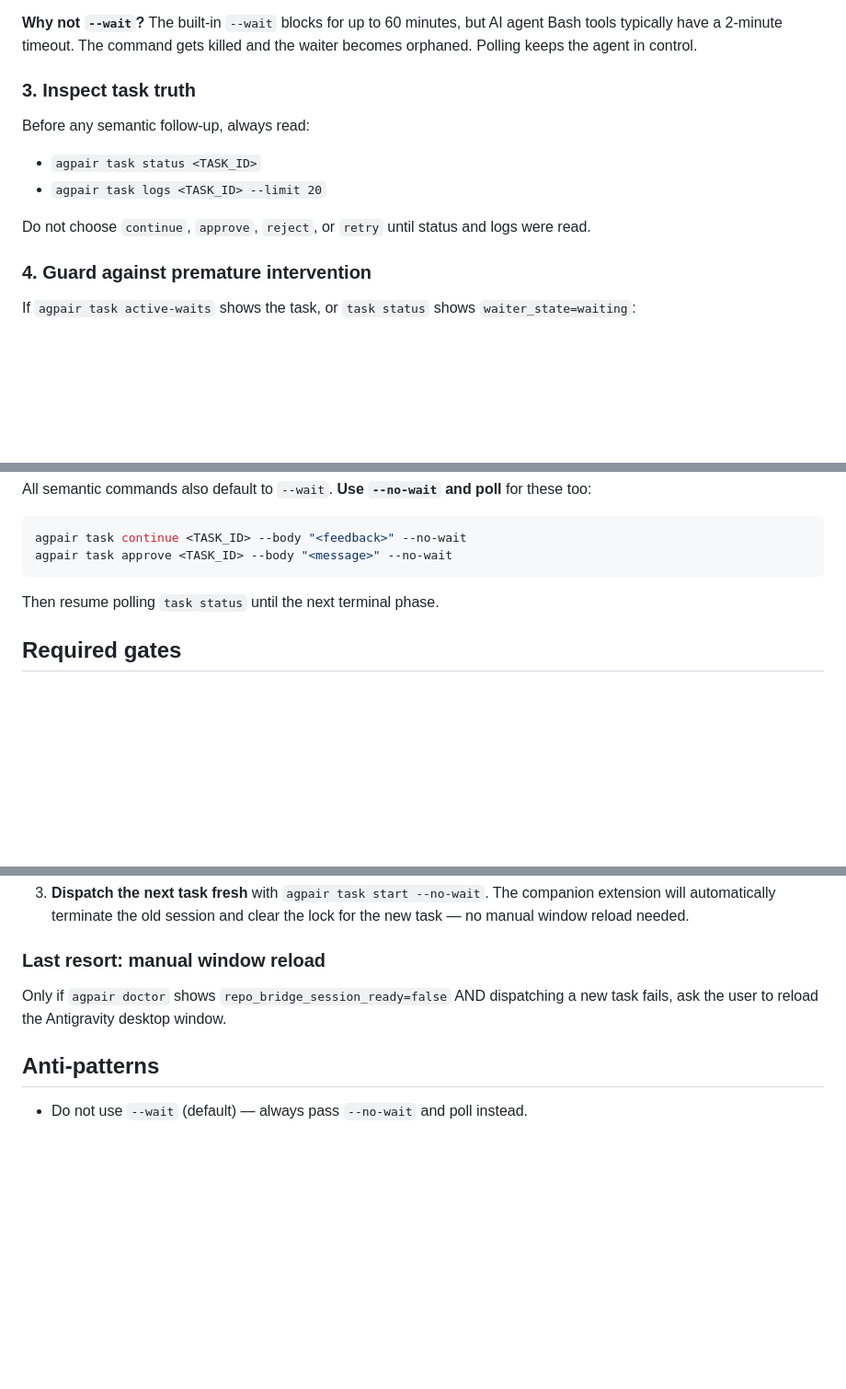
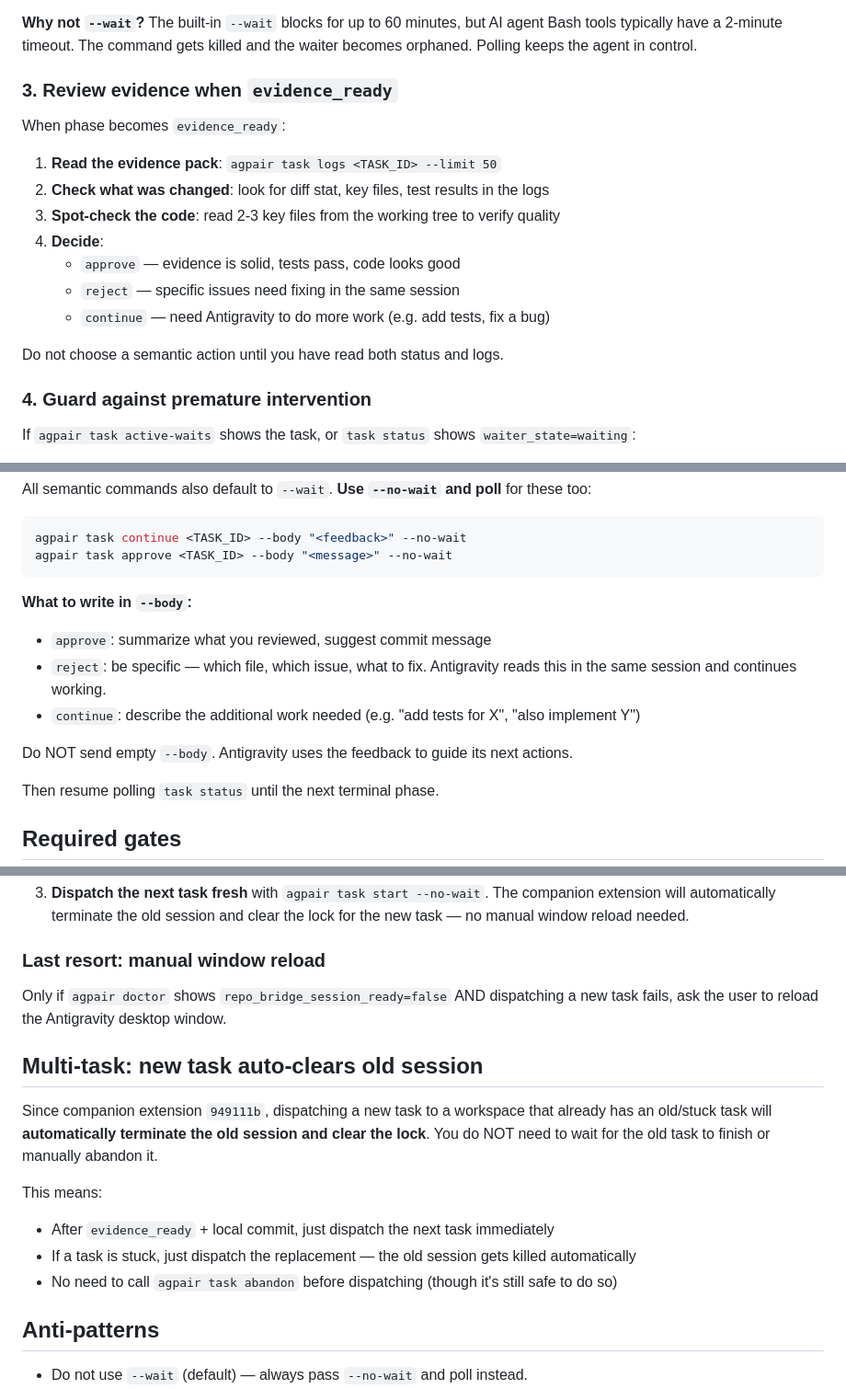
Before and after one commit to logicrw/agpair, a Markdown page: skills/agpair/SKILL.md, 3 parts joined by grey strips. Shown at 92% size. Rendered like a GitHub page; blank space fills up the shorter version.

Commit message:
docs: add evidence review, body guidance, multi-task, and recovery sections

````diff
--- a/skills/agpair/SKILL.md
+++ b/skills/agpair/SKILL.md
@@ -81,14 +81,19 @@ Poll every **60 seconds** using `run_in_background` so the agent can respond to
 
 **Why not `--wait`?** The built-in `--wait` blocks for up to 60 minutes, but AI agent Bash tools typically have a 2-minute timeout. The command gets killed and the waiter becomes orphaned. Polling keeps the agent in control.
 
-### 3. Inspect task truth
+### 3. Review evidence when `evidence_ready`
 
-Before any semantic follow-up, always read:
+When phase becomes `evidence_ready`:
 
-- `agpair task status <TASK_ID>`
-- `agpair task logs <TASK_ID> --limit 20`
+1. **Read the evidence pack**: `agpair task logs <TASK_ID> --limit 50`
+2. **Check what was changed**: look for diff stat, key files, test results in the logs
+3. **Spot-check the code**: read 2-3 key files from the working tree to verify quality
+4. **Decide**:
+   - `approve` — evidence is solid, tests pass, code looks good
+   - `reject` — specific issues need fixing in the same session
+   - `continue` — need Antigravity to do more work (e.g. add tests, fix a bug)
 
-Do not choose `continue`, `approve`, `reject`, or `retry` until status and logs were read.
+Do not choose a semantic action until you have read both status and logs.
 
 ### 4. Guard against premature intervention
 
@@ -113,6 +118,14 @@ All semantic commands also default to `--wait`. **Use `--no-wait` and poll** for
 agpair task continue <TASK_ID> --body "<feedback>" --no-wait
 agpair task approve <TASK_ID> --body "<message>" --no-wait
 ```
+
+**What to write in `--body`:**
+
+- `approve`: summarize what you reviewed, suggest commit message
+- `reject`: be specific — which file, which issue, what to fix. Antigravity reads this in the same session and continues working.
+- `continue`: describe the additional work needed (e.g. "add tests for X", "also implement Y")
+
+Do NOT send empty `--body`. Antigravity uses the feedback to guide its next actions.
 
 Then resume polling `task status` until the next terminal phase.
 
@@ -154,6 +167,15 @@ This happens when Antigravity produced evidence but the session died before cons
 
 Only if `agpair doctor` shows `repo_bridge_session_ready=false` AND dispatching a new task fails, ask the user to reload the Antigravity desktop window.
 
+## Multi-task: new task auto-clears old session
+
+Since companion extension `949111b`, dispatching a new task to a workspace that already has an old/stuck task will **automatically terminate the old session and clear the lock**. You do NOT need to wait for the old task to finish or manually abandon it.
+
+This means:
+- After `evidence_ready` + local commit, just dispatch the next task immediately
+- If a task is stuck, just dispatch the replacement — the old session gets killed automatically
+- No need to call `agpair task abandon` before dispatching (though it's still safe to do so)
+
 ## Anti-patterns
 
 - Do not use `--wait` (default) — always pass `--no-wait` and poll instead.
````
